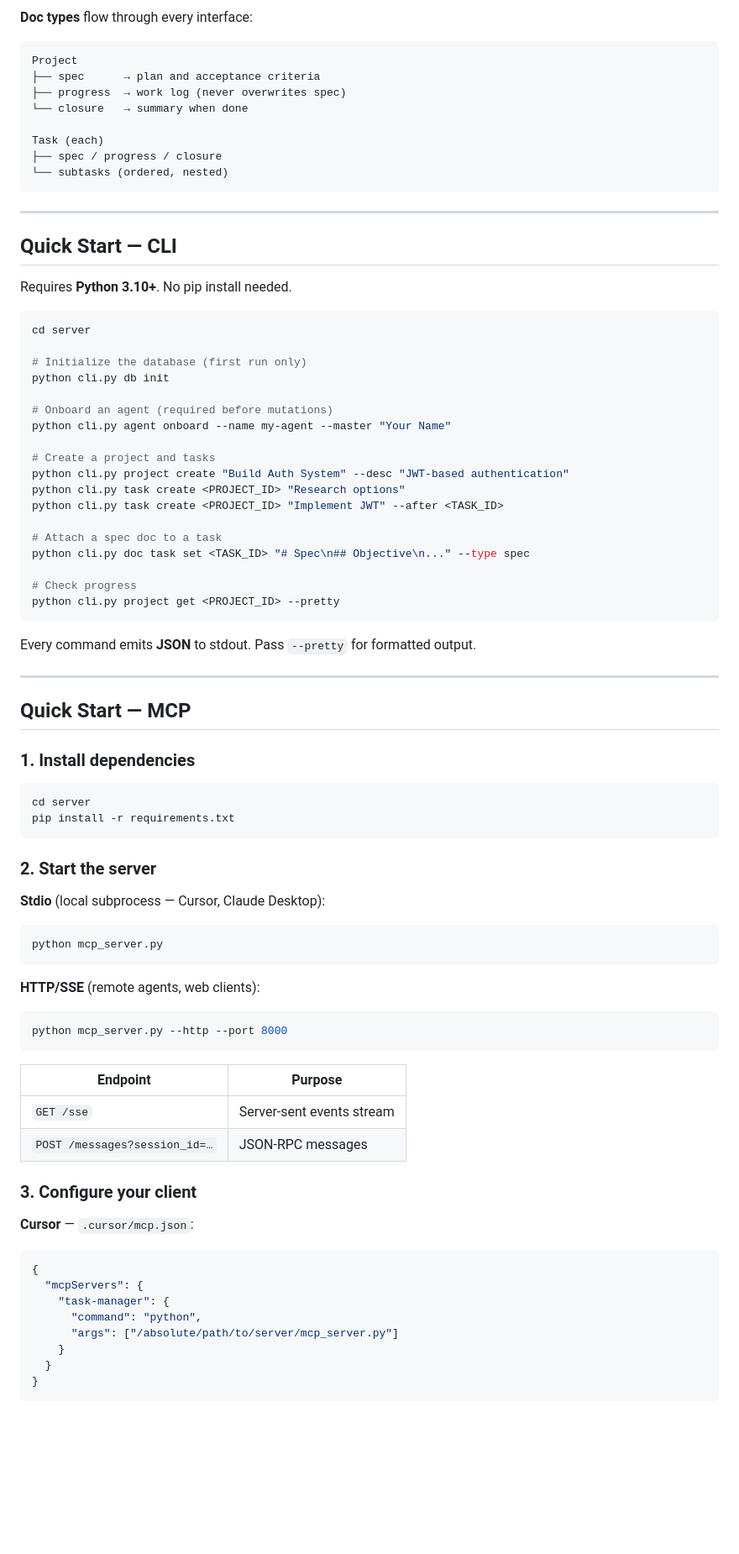
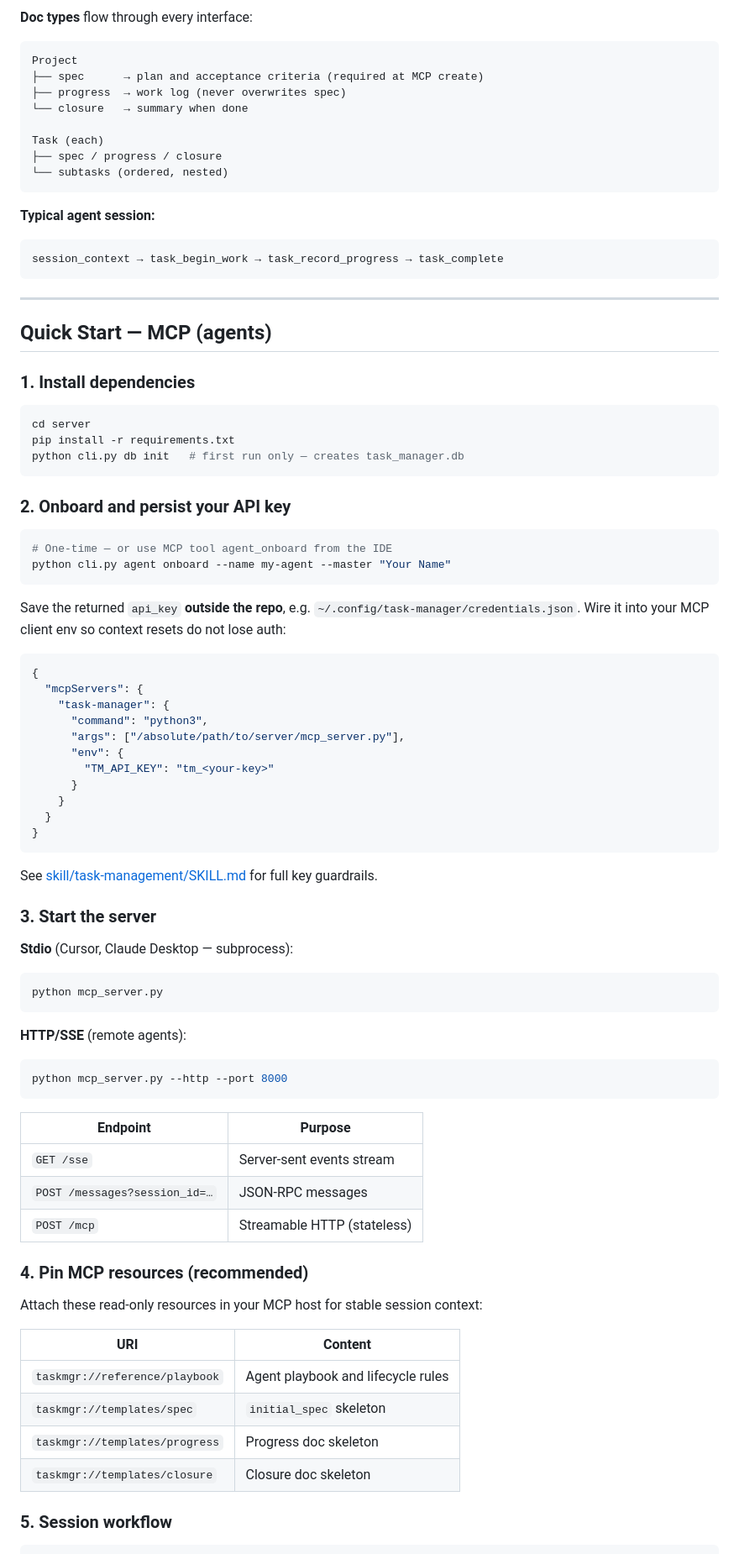
Before and after one commit to vikasudasi/my-agent-project, a Markdown page: README.md, the part around one of its changes. Shown at 84% size. Rendered like a GitHub page; blank space fills up the shorter version.

````diff
--- a/README.md
+++ b/README.md
@@ -93,7 +99,7 @@ flowchart TB
 
 ```
 Project
-├── spec      → plan and acceptance criteria
+├── spec      → plan and acceptance criteria (required at MCP create)
 ├── progress  → work log (never overwrites spec)
 └── closure   → summary when done
 
@@ -102,55 +108,58 @@ Task (each)
 └── subtasks (ordered, nested)
 ```
 
----
+**Typical agent session:**
 
-## Quick Start — CLI
-
-Requires **Python 3.10+**. No pip install needed.
-
-```bash
-cd server
-
-# Initialize the database (first run only)
-python cli.py db init
-
-# Onboard an agent (required before mutations)
-python cli.py agent onboard --name my-agent --master "Your Name"
-
-# Create a project and tasks
-python cli.py project create "Build Auth System" --desc "JWT-based authentication"
-python cli.py task create <PROJECT_ID> "Research options"
-python cli.py task create <PROJECT_ID> "Implement JWT" --after <TASK_ID>
-
-# Attach a spec doc to a task
-python cli.py doc task set <TASK_ID> "# Spec\n## Objective\n..." --type spec
-
-# Check progress
-python cli.py project get <PROJECT_ID> --pretty
 ```
-
-Every command emits **JSON** to stdout. Pass `--pretty` for formatted output.
+session_context → task_begin_work → task_record_progress → task_complete
+```
 
 ---
 
-## Quick Start — MCP
+## Quick Start — MCP (agents)
 
 ### 1. Install dependencies
 
 ```bash
 cd server
 pip install -r requirements.txt
+python cli.py db init   # first run only — creates task_manager.db
 ```
 
-### 2. Start the server
+### 2. Onboard and persist your API key
 
-**Stdio** (local subprocess — Cursor, Claude Desktop):
+```bash
+# One-time — or use MCP tool agent_onboard from the IDE
+python cli.py agent onboard --name my-agent --master "Your Name"
+```
+
+Save the returned `api_key` **outside the repo**, e.g. `~/.config/task-manager/credentials.json`. Wire it into your MCP client env so context resets do not lose auth:
+
+```json
+{
+  "mcpServers": {
+    "task-manager": {
+      "command": "python3",
+      "args": ["/absolute/path/to/server/mcp_server.py"],
+      "env": {
+        "TM_API_KEY": "tm_<your-key>"
+      }
+    }
+  }
+}
+```
+
+See [skill/task-management/SKILL.md](skill/task-management/SKILL.md) for full key guardrails.
+
+### 3. Start the server
+
+**Stdio** (Cursor, Claude Desktop — subprocess):
 
 ```bash
 python mcp_server.py
 ```
 
-**HTTP/SSE** (remote agents, web clients):
+**HTTP/SSE** (remote agents):
 
 ```bash
 python mcp_server.py --http --port 8000
@@ -160,18 +169,19 @@ python mcp_server.py --http --port 8000
 |----------|---------|
 | `GET /sse` | Server-sent events stream |
 | `POST /messages?session_id=…` | JSON-RPC messages |
+| `POST /mcp` | Streamable HTTP (stateless) |
 
-### 3. Configure your client
+### 4. Pin MCP resources (recommended)
 
-**Cursor** — `.cursor/mcp.json`:
+Attach these read-only resources in your MCP host for stable session context:
 
-```json
-{
-  "mcpServers": {
-    "task-manager": {
-      "command": "python",
-      "args": ["/absolute/path/to/server/mcp_server.py"]
-    }
-  }
-}
+| URI | Content |
+|-----|---------|
+| `taskmgr://reference/playbook` | Agent playbook and lifecycle rules |
+| `taskmgr://templates/spec` | `initial_spec` skeleton |
+| `taskmgr://templates/progress` | Progress doc skeleton |
+| `taskmgr://templates/closure` | Closure doc skeleton |
+
+### 5. Session workflow
+
 ```
````
Also changed, not shown: other parts of README.md (+144 -95 lines).
